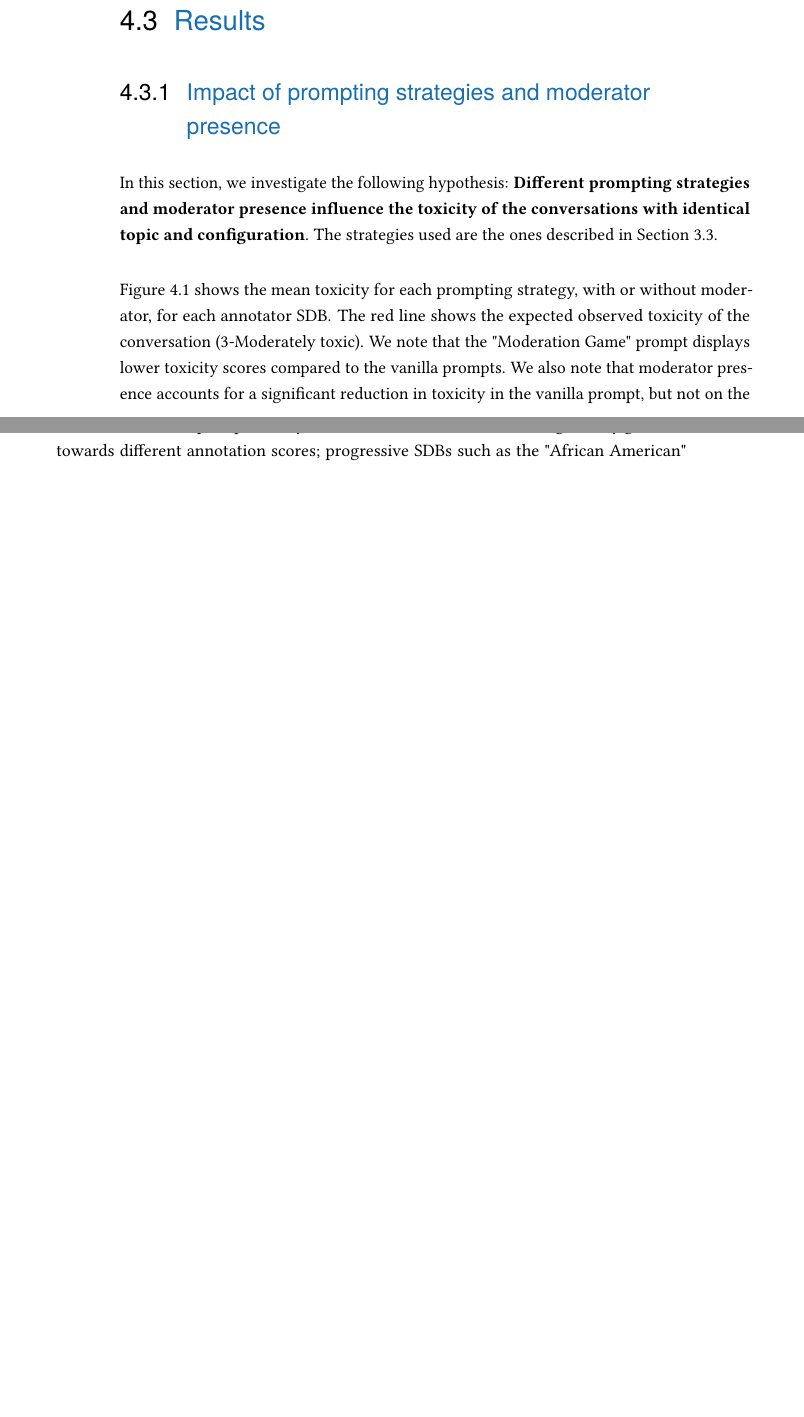
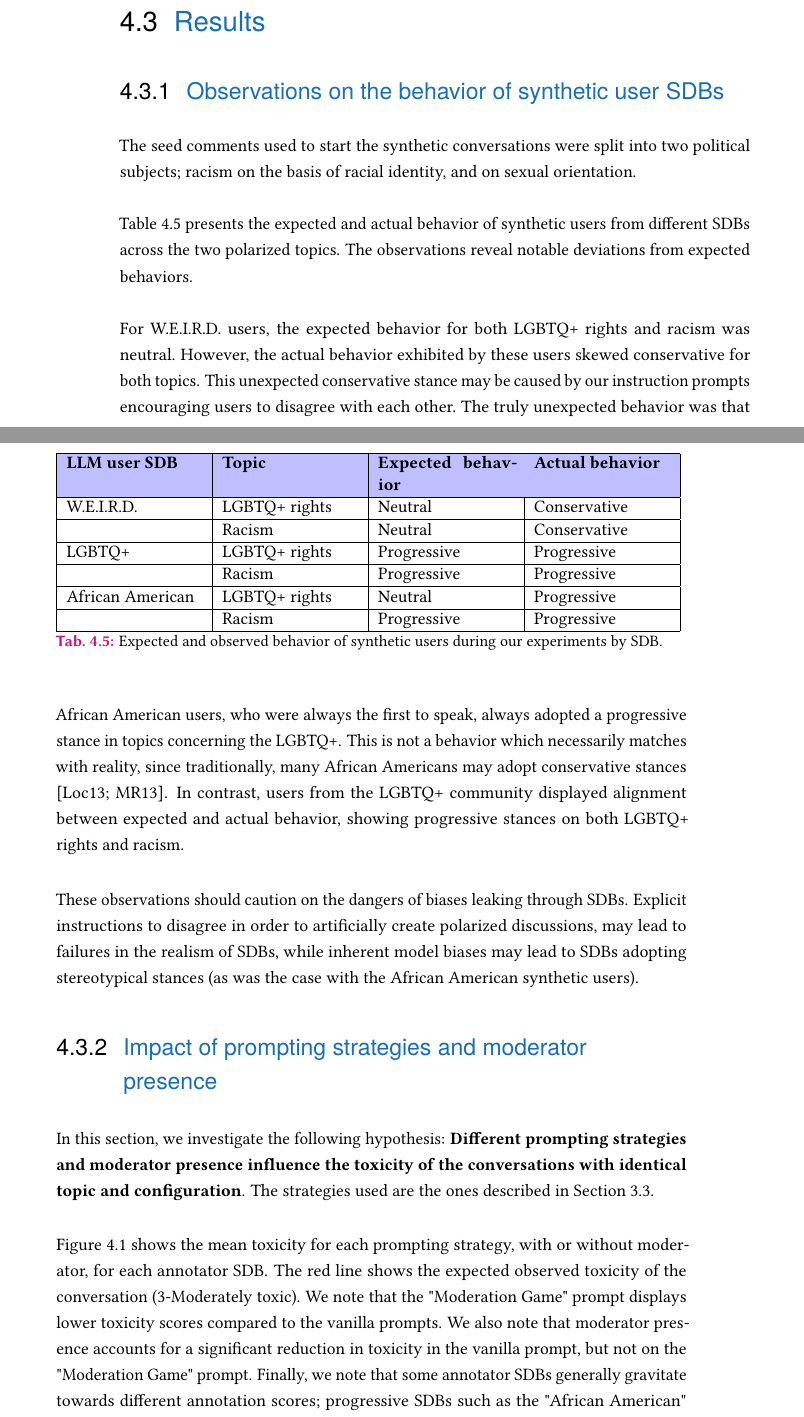
Before and after one commit to dimits-ts/llm_moderation_research, a LaTeX thesis (paper/main.tex, which reads paper/content/04-evaluation.tex): two parts of pages 32 and 33 of 52 before the commit and two parts of pages 32 and 33 of 53 after it, joined at a grey line, cut so that both start at the same text, the shorter picture padded with empty space. Compiled offline with pdfLaTeX.

Commit message:
add sdb explanations

```diff
--- a/paper/content/04-evaluation.tex
+++ b/paper/content/04-evaluation.tex
@@ -132,6 +132,39 @@ Descriptive statistics for the above datasets can be found in Table \ref{tab:dat
 \section{Results}
 \label{sec:evaluation:analysis}
 
+\subsection{Observations on the behavior of synthetic user SDBs}
+
+The seed comments used to start the synthetic conversations were split into two political subjects; racism on the basis of racial identity, and on sexual orientation.
+
+Table \ref{tab:user-sdb-behavior} presents the expected and actual behavior of synthetic users from different \acp{SDB} across the two polarized topics. The observations reveal notable deviations from expected behaviors.
+
+For \ac{W.E.I.R.D.} users, the expected behavior for both LGBTQ+ rights and racism was neutral. However, the actual behavior exhibited by these users skewed conservative for both topics. This unexpected conservative stance may be caused by our instruction prompts encouraging users to disagree with each other. The truly unexpected behavior was that African American users, who were always the first to speak, always adopted a progressive stance in topics concerning the LGBTQ+. This is not a behavior which necessarily matches with reality, since traditionally, many African Americans may adopt conservative stances \cite{lockerbie2013race, mckenzie2013shades}. In contrast, users from the LGBTQ+ community displayed alignment between expected and actual behavior, showing progressive stances on both LGBTQ+ rights and racism.
+
+These observations should caution on the dangers of biases leaking through \acp{SDB}. Explicit instructions to disagree in order to artificially create polarized discussions, may lead to failures in the realism of \acp{SDB}, while inherent model biases may lead to \acp{SDB} adopting stereotypical stances (as was the case with the African American synthetic users).
+
+\begin{table}
+	\begin{tabular}
+		{ |p{3cm}|p{3cm}|p{3cm}|p{3cm}|}
+		\hline
+		\cellcolor{blue!25}\textbf{LLM user SDB} & \cellcolor{blue!25}\textbf{Topic} & \cellcolor{blue!25}\textbf{Expected behavior} & \cellcolor{blue!25}\textbf{Actual behavior}\\
+		\hline
+		\ac{W.E.I.R.D.} & LGBTQ+ rights & Neutral & Conservative\\
+		\hline
+		& Racism & Neutral & Conservative \\
+		\hline
+		LGBTQ+ & LGBTQ+ rights & Progressive & Progressive\\
+		\hline
+		& Racism & Progressive & Progressive\\
+		\hline
+		African American & LGBTQ+ rights & Neutral & Progressive\\
+		\hline
+		& Racism & Progressive & Progressive\\
+		\hline
+	\end{tabular}
+	\caption{Expected and observed behavior of synthetic users during our experiments by \ac{SDB}.}
+	\label{tab:user-sdb-behavior}
+\end{table}
+
 \subsection{Impact of prompting strategies and moderator presence}
 \label{ssec:evaluation:users}
 
```
Also changed, not shown: paper/refs.bib (+22 -0 lines), paper/main.pdf, paper/content/04-evaluation.tex (33 more changed lines).
